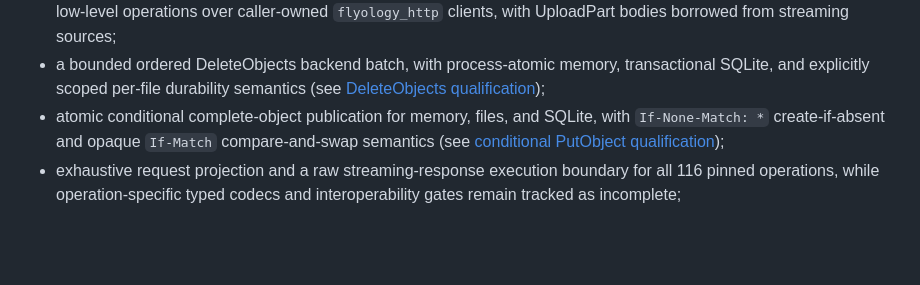
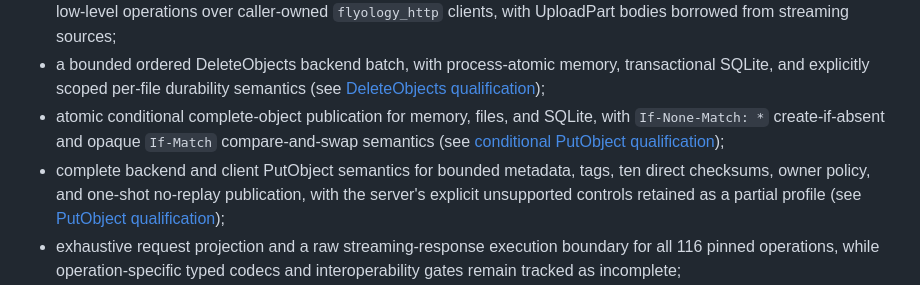
Before and after one commit to flyology-ada/flyology-object-storage, a Markdown page: README.md, the part around the change. Rendered like a GitHub page; blank space fills up the shorter version.

Commit message:
Qualify complete PutObject interoperability

```diff
--- a/README.md
+++ b/README.md
@@ -71,6 +71,10 @@ The core crate includes:
   SQLite, with `If-None-Match: *` create-if-absent and opaque `If-Match`
   compare-and-swap semantics (see
   [conditional PutObject qualification](docs/qualification/conditional-put.md));
+- complete backend and client PutObject semantics for bounded metadata, tags,
+  ten direct checksums, owner policy, and one-shot no-replay publication, with
+  the server's explicit unsupported controls retained as a partial profile
+  (see [PutObject qualification](docs/qualification/put-object.md));
 - exhaustive request projection and a raw streaming-response execution
   boundary for all 116 pinned operations, while operation-specific typed
   codecs and interoperability gates remain tracked as incomplete;
```
Also changed, not shown: docs/compatibility/s3.md (+19 -14 lines), docs/qualification/put-object.md (added, +212 -0 lines).
